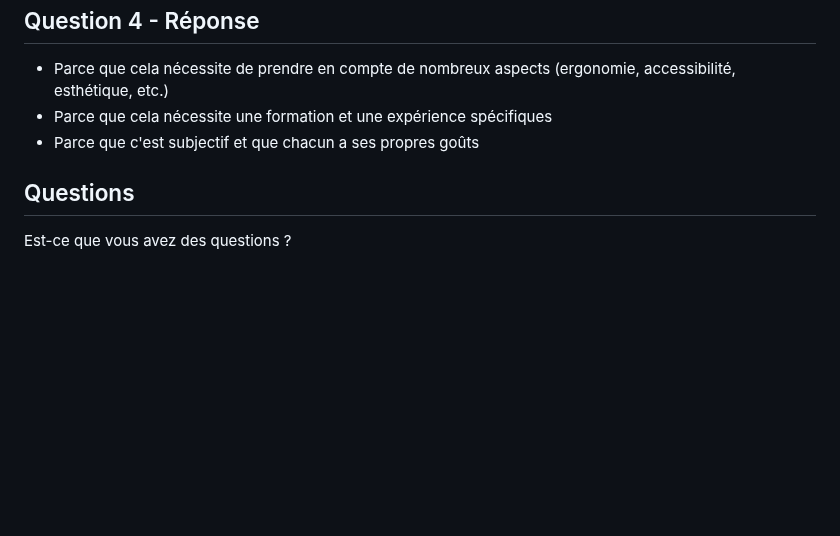
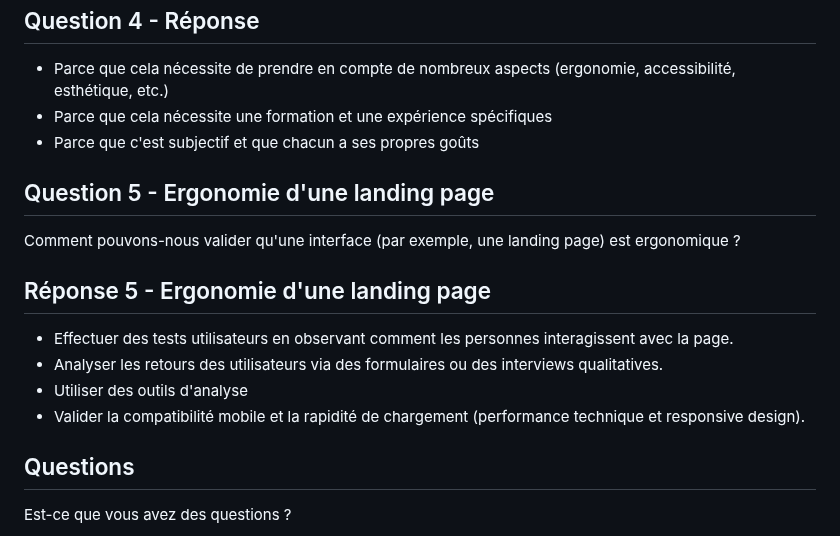
Before and after one commit to heig-vd-mvp-course/heig-vd-mvp-course, a Markdown page: 09-cours-realiser-des-interfaces-ergonomiques-et-reflechies/03-quiz/README.md, the part around the change. Rendered like a GitHub page; blank space fills up the shorter version.

Commit message:
Ajout d'une section sur l'ergonomie des landing pages dans le README du quiz

```diff
--- a/09-cours-realiser-des-interfaces-ergonomiques-et-reflechies/03-quiz/README.md
+++ b/09-cours-realiser-des-interfaces-ergonomiques-et-reflechies/03-quiz/README.md
@@ -124,6 +124,21 @@ Pourquoi réaliser une interface ergonomique et réfléchie est difficile ?
 - Parce que cela nécessite une formation et une expérience spécifiques
 - Parce que c'est subjectif et que chacun a ses propres goûts
 
+## Question 5 - Ergonomie d'une landing page
+
+Comment pouvons-nous valider qu'une interface (par exemple, une landing page)
+est ergonomique ?
+
+## Réponse 5 - Ergonomie d'une landing page
+
+- Effectuer des tests utilisateurs en observant comment les personnes
+  interagissent avec la page.
+- Analyser les retours des utilisateurs via des formulaires ou des interviews
+  qualitatives.
+- Utiliser des outils d'analyse
+- Valider la compatibilité mobile et la rapidité de chargement (performance
+  technique et responsive design).
+
 ## Questions
 
 <!-- _class: lead -->
```
